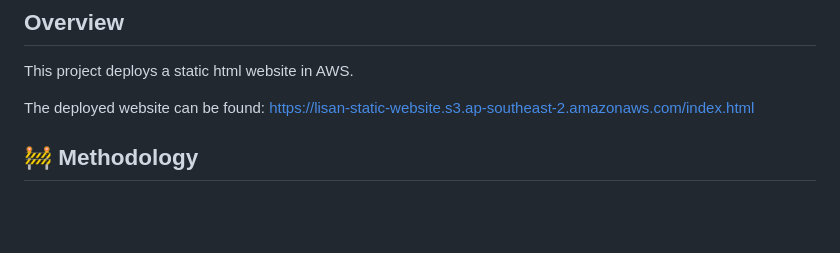
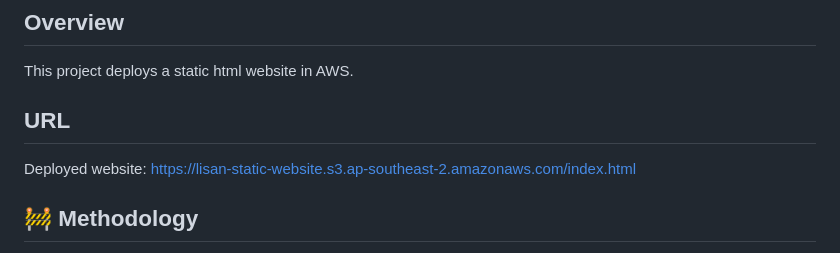
Before and after one commit to nasilc/aws-static-wesbite, a Markdown page: README.md, the part around the change. Rendered like a GitHub page; blank space fills up the shorter version.

Commit message:
adding in URL section

```diff
--- a/README.md
+++ b/README.md
@@ -4,7 +4,9 @@
 
 This project deploys a static html website in AWS.
 
-The deployed website can be found: https://lisan-static-website.s3.ap-southeast-2.amazonaws.com/index.html
+## URL
+
+Deployed website: https://lisan-static-website.s3.ap-southeast-2.amazonaws.com/index.html
 
 ## 🚧 Methodology
 
```
